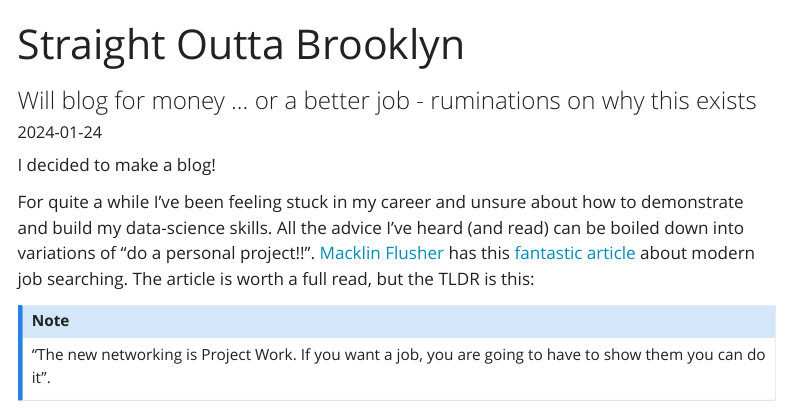
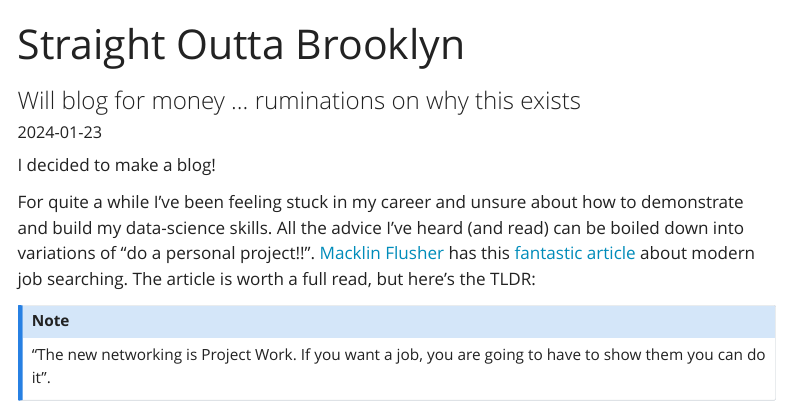
Before and after one commit to DAboaba/shokunin, a Quarto document (posts/welcome/index.qmd): the page in a window 1100 px wide, from its top. Rendered offline with R 4.5, knitr and Pandoc in place of Quarto, with nearby package versions; menus at the side of the page are left out.

Commit message:
Fix language of post

```diff
--- a/posts/welcome/index.qmd
+++ b/posts/welcome/index.qmd
@@ -1,15 +1,15 @@
 ---
 title: "Straight Outta Brooklyn"
-subtitle: "Will blog for money ... or a better job - ruminations on why this exists"
+subtitle: "Will blog for money ... ruminations on why this exists"
 image: nwa.jpg
-date: "2024-01-24"
+date: "2024-01-23"
 categories: [news]
 citation: false
 ---
 
 I decided to make a blog!
 
-For quite a while I’ve been feeling stuck in my career and unsure about how to demonstrate and build my data-science skills. All the advice I’ve heard (and read) can be boiled down into variations of “do a personal project!!”. [Macklin Flusher](https://medium.com/@macklinfluehr) has this [fantastic article](https://medium.com/@macklinfluehr/the-modern-job-search-hasnt-gotten-harder-47148b6bd479) about modern job searching. The article is worth a full read, but the TLDR is this:
+For quite a while I’ve been feeling stuck in my career and unsure about how to demonstrate and build my data-science skills. All the advice I’ve heard (and read) can be boiled down into variations of “do a personal project!!”. [Macklin Flusher](https://medium.com/@macklinfluehr) has this [fantastic article](https://medium.com/@macklinfluehr/the-modern-job-search-hasnt-gotten-harder-47148b6bd479) about modern job searching. The article is worth a full read, but here's the TLDR:
 
 ::: {.callout-note appearance="minimal" icon="false"}
 “The new networking is Project Work. If you want a job, you are going to have to show them you can do it”.
```
